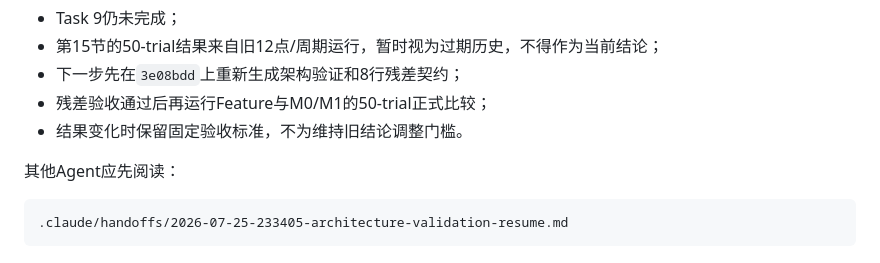
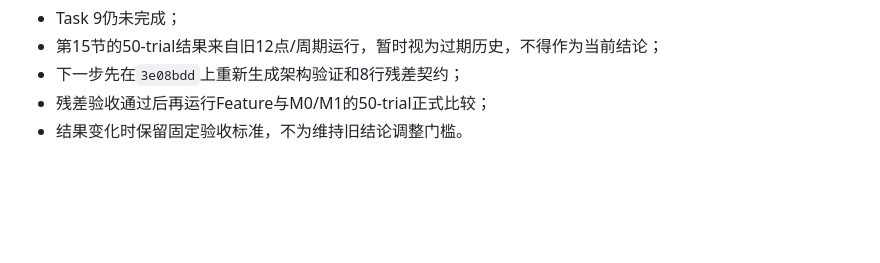
Before and after one commit to Lsy04-c/FTacV-Alkaline-OER, a Markdown page: WORK_STATUS.md, the part around the change. GitHub-like rendering; blank space fills up the shorter version.

Commit message:
docs(project): keep agent handoff local
Remove the generated handoff from the tracked project and keep it in the local excluded handoff directory, as requested.

````diff
--- a/WORK_STATUS.md
+++ b/WORK_STATUS.md
@@ -762,9 +762,3 @@ PYTHONPATH=python:web/backend \
 - 下一步先在`3e08bdd`上重新生成架构验证和8行残差契约；
 - 残差验收通过后再运行Feature与M0/M1的50-trial正式比较；
 - 结果变化时保留固定验收标准，不为维持旧结论调整门槛。
-
-其他Agent应先阅读：
-
-```text
-.claude/handoffs/2026-07-25-233405-architecture-validation-resume.md
-```
````
Also changed, not shown: .claude/handoffs/2026-07-25-233405-architecture-validation-resume.md (deleted, +0 -217 lines).
